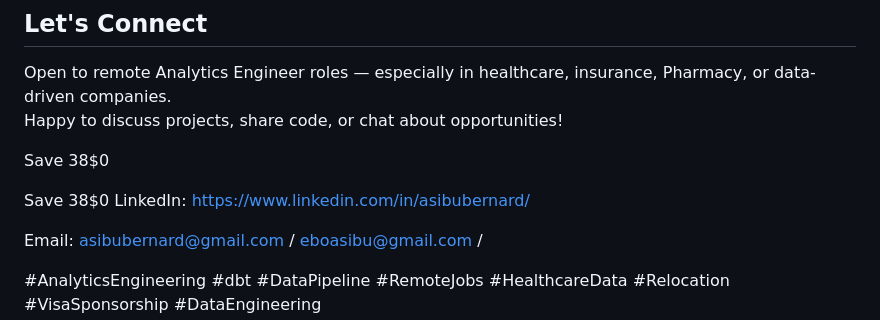
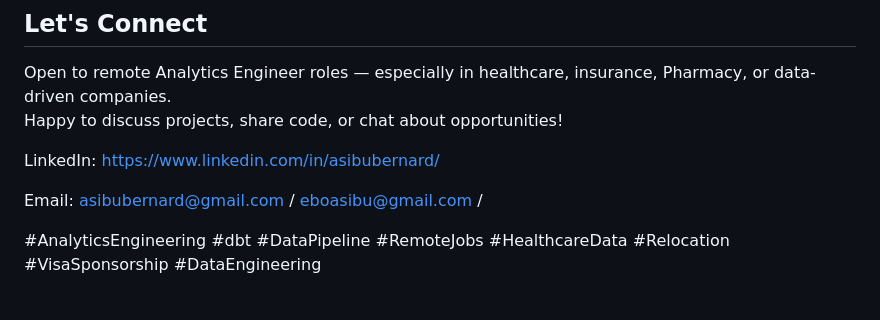
Before and after one commit to asibubernard/analytics-engineering-journey, a Markdown page: README.md, the part around one of its changes. Drawn GitHub-style; blank space fills up the shorter version.

Commit message:
updated README.md with screenshots from projects
Removed duplicate 'Save' lines and adjusted formatting.

```diff
--- a/README.md
+++ b/README.md
@@ -95,11 +97,6 @@ Open to remote Analytics Engineer roles — especially in healthcare, insurance,
 Happy to discuss projects, share code, or chat about opportunities!
 
 
-Save
-38$0
-
-Save
-38$0
 LinkedIn: https://www.linkedin.com/in/asibubernard/
 
 
```
Also changed, not shown: other parts of README.md (+2 -0 lines).
